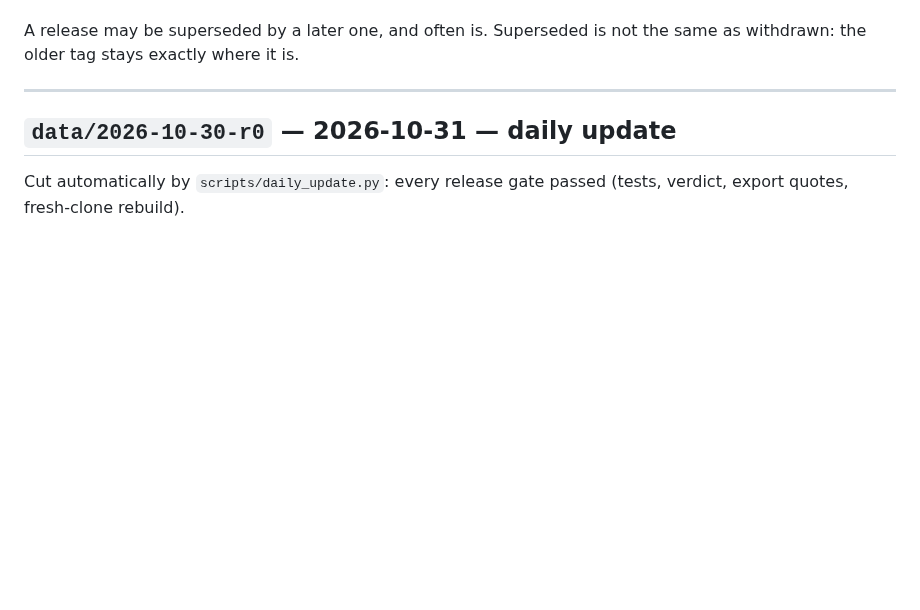
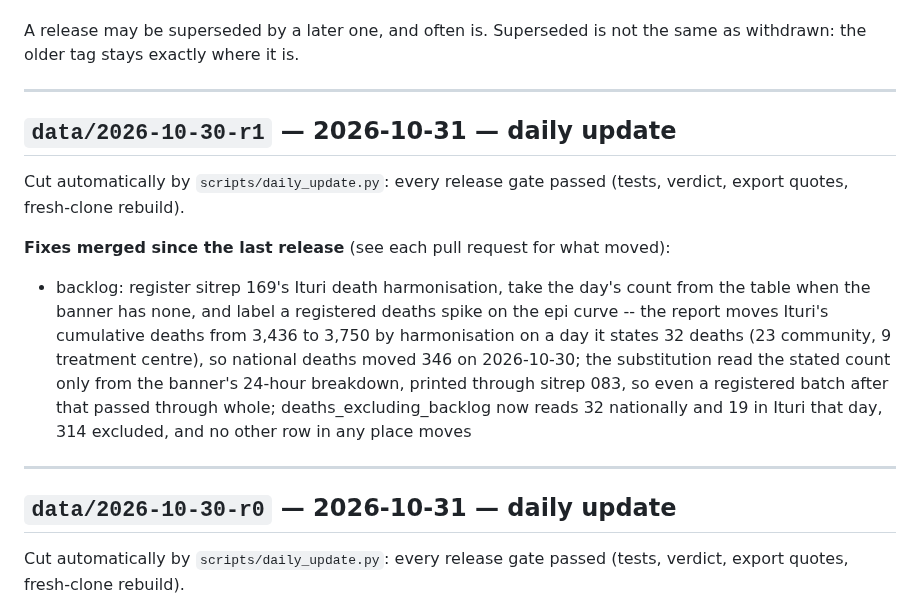
Before and after one commit to vsbuffalo/ebola-bdbv-data, a Markdown page: CHANGELOG.md, the part around the change. Drawn GitHub-style; blank space fills up the shorter version.

Commit message:
data: data/2026-10-30-r1

```diff
--- a/CHANGELOG.md
+++ b/CHANGELOG.md
@@ -35,6 +35,16 @@ should be restored, not the register edited.
 
 A release may be superseded by a later one, and often is. Superseded is not the
 same as withdrawn: the older tag stays exactly where it is.
+
+---
+
+## `data/2026-10-30-r1` — 2026-10-31 — daily update
+
+Cut automatically by `scripts/daily_update.py`: every release gate passed (tests, verdict, export quotes, fresh-clone rebuild).
+
+**Fixes merged since the last release** (see each pull request for what moved):
+
+- backlog: register sitrep 169's Ituri death harmonisation, take the day's count from the table when the banner has none, and label a registered deaths spike on the epi curve -- the report moves Ituri's cumulative deaths from 3,436 to 3,750 by harmonisation on a day it states 32 deaths (23 community, 9 treatment centre), so national deaths moved 346 on 2026-10-30; the substitution read the stated count only from the banner's 24-hour breakdown, printed through sitrep 083, so even a registered batch after that passed through whole; deaths_excluding_backlog now reads 32 nationally and 19 in Ituri that day, 314 excluded, and no other row in any place moves
 
 ---
 
```
